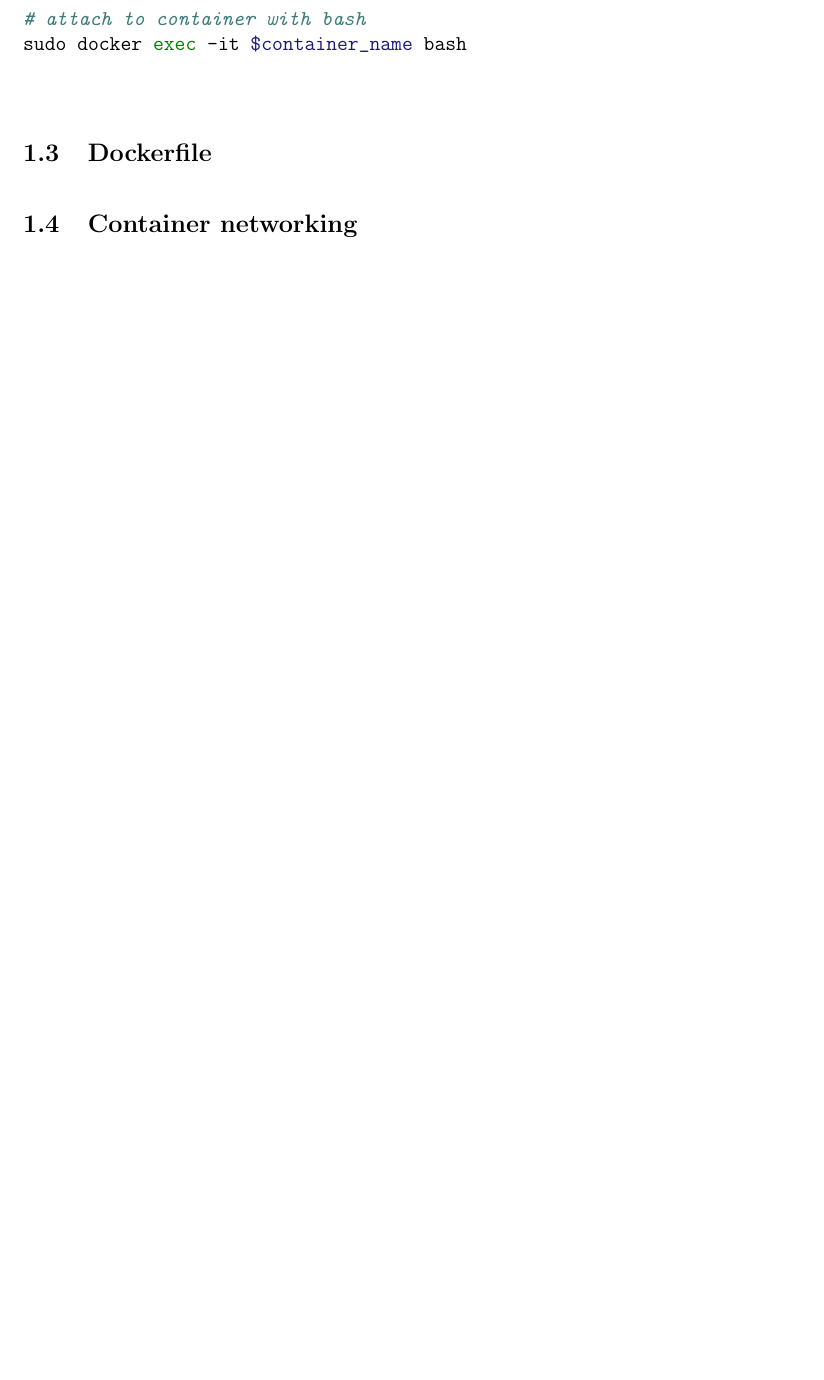
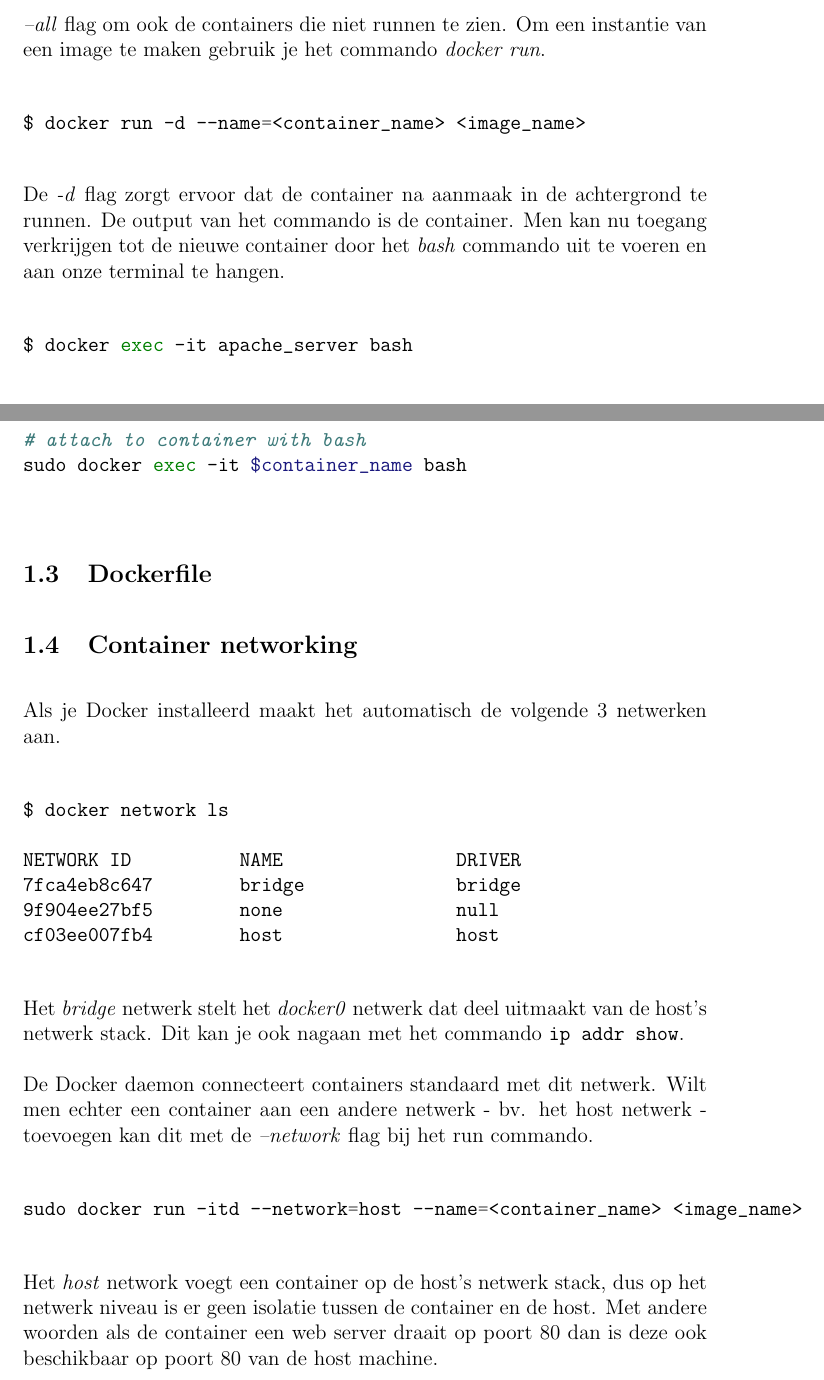
Before and after one commit to lab9k/Skos, a LaTeX document (verslag.tex, which reads chapters/docker.tex): part of page 2 of 2 before the commit and two parts of pages 2 and 3 of 4 after it, the two joined at a grey line, cut at the place of the change, the shorter picture padded with empty space. Compiled offline with pdfLaTeX.

Commit message:
update docker chapter

```diff
--- a/chapters/docker.tex
+++ b/chapters/docker.tex
@@ -6,11 +6,24 @@
 
 Met Docker kan men een \textit{image} die de nodige software en configuratie bevatten voor applicatie. Zo worden alle applicaties en hun dependencies mooi verzameld en afgesloten van de buitenwereld. Een \textbf{image} kan men beschouwen als een \textit{class definition}. De afgeleide instanties van deze klassen noemen we \textbf{containers}.
 
+Je kan uiteraard meerder intstanties van dezelfde image maken, alle containers die op de machine runnen kan je oplijsten met \mintinline{bash}{docker ps}. Gebruik de \textit{--all} flag om ook de containers die niet runnen te zien. Om een instantie van een image te maken gebruik je het commando \textit{docker run}.
+
+\begin{minted}{bash}
+$ docker run -d --name=<container_name> <image_name>
+\end{minted}
+
+De \textit{-d} flag zorgt ervoor dat de container na aanmaak in de achtergrond te runnen. De output van het commando is de container. Men kan nu toegang verkrijgen tot de nieuwe container door het \textit{bash} commando uit te voeren en aan onze terminal te hangen.
+
+\begin{minted}{bash}
+$ docker exec -it apache_server bash
+\end{minted}
+
+% TODO Dockerfile
+
 Deze \href{https://semaphoreci.com/community/tutorials/dockerizing-a-php-application}{tutorial} is alvast een goede inleiding tot Docker. We werkten echter niet met VM's en docker-machine zoals in het eerste deel van de tutorial wordt besproken.
 
 \subsection{Workflow}
 Als men met Docker werkt zal met bij het opzetten van een container meestal de volgende stappen steeds uitvoeren:
-
 
 
 % TODO add as appendix + remove old image and container
@@ -37,4 +50,23 @@
 % TODO https://github.com/moby/moby/issues/3378
 
 \subsection{Container networking}
-% TODO
+Als je Docker installeerd maakt het automatisch de volgende 3 netwerken aan.
+
+\begin{minted}{bash}
+$ docker network ls
+
+NETWORK ID          NAME                DRIVER
+7fca4eb8c647        bridge              bridge
+9f904ee27bf5        none                null
+cf03ee007fb4        host                host
+\end{minted}
+
+Het \textit{bridge} netwerk stelt het \textit{docker0} netwerk dat deel uitmaakt van de host's netwerk stack. Dit kan je ook nagaan met het commando \mintinline{bash}{ip addr show}.
+
+De Docker daemon connecteert containers standaard met dit netwerk. Wilt men echter een container aan een andere netwerk - bv. het host netwerk - toevoegen kan dit met de \textit{--network} flag bij het run commando.
+
+\begin{minted}{bash}
+sudo docker run -itd --network=host --name=<container_name> <image_name>
+\end{minted}
+
+Het \textit{host} network voegt een container op de host's netwerk stack, dus op het netwerk niveau is er geen isolatie tussen de container en de host. Met andere woorden als de container een web server draait op poort 80 dan is deze ook beschikbaar op poort 80 van de host machine.
```
